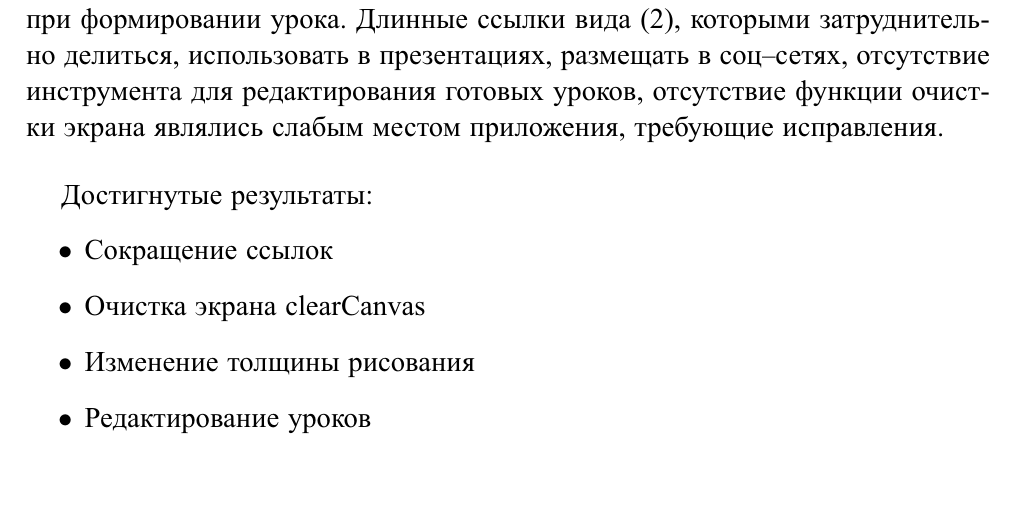
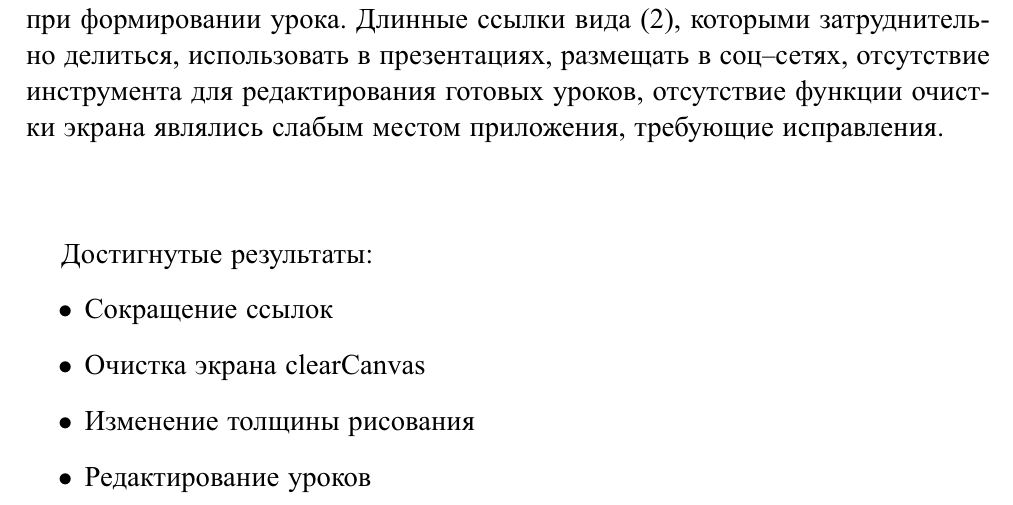
Before and after one commit to evoja/tortuga, a LaTeX thesis (www-public/Dissertation/dissertation.tex, which reads www-public/Dissertation/conclusion.tex): part of page 10 of 16, cut so that both start at the same text. The pictures show the PDF file www-public/Dissertation/dissertation.pdf that the author committed with the source.

Commit message:
[d-71] добавлены единицы измерения где их небыло, и удалены символы unicode

```diff
--- a/www-public/Dissertation/conclusion.tex
+++ b/www-public/Dissertation/conclusion.tex
@@ -2,7 +2,7 @@
 \addcontentsline{toc}{chapter}{Заключение}	% Добавляем его в оглавление
 
 Web–приложение «Тортуга» создано для обучения школьников основам программирования, и для достижения максимального результата этот процесс должен быть удобен как ученику, при выполнении заданий, так и учителю, при формировании урока. Длинные ссылки вида (2), которыми затруднительно делиться, использовать в презентациях, размещать в соц–сетях, отсутствие инструмента для редактирования готовых уроков, отсутствие функции очистки экрана являлись слабым местом приложения, требующие исправления.\par
-\vspace{16}
+\vspace{16mm}
 Достигнутые результаты:
 \begin{itemize}
   \item Сокращение ссылок
```
Also changed, not shown: www-public/Dissertation/appendix.tex (+3 -0 lines), www-public/Dissertation/dissertation.tex (+3 -3 lines), www-public/Dissertation/dissertation.pdf, 2 other files.
